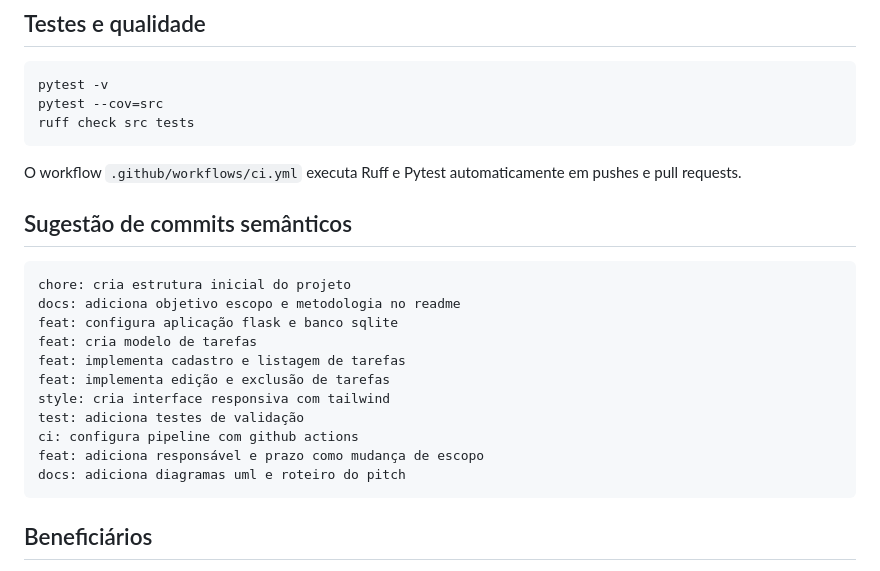
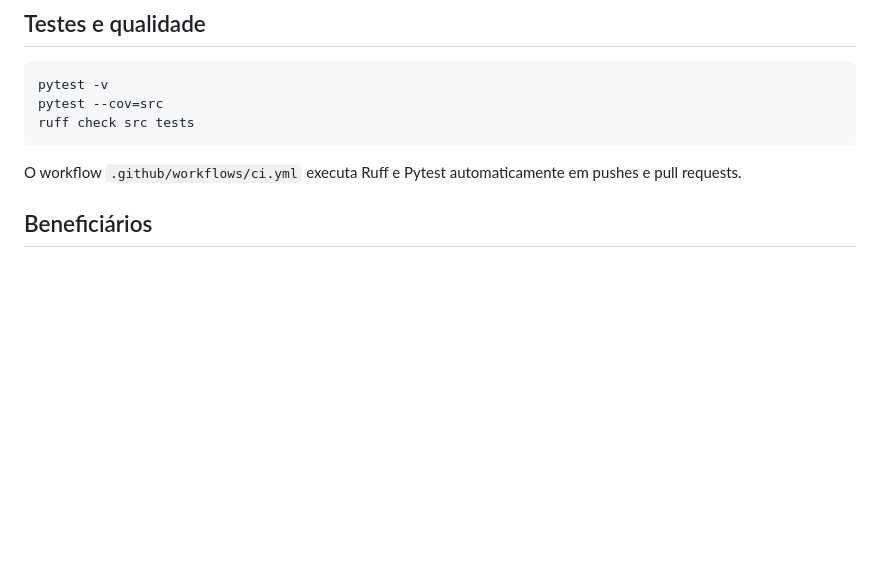
Before and after one commit to juanhenrique1306/TechFlow, a Markdown page: README.md, the part around the change. GitHub-like rendering; blank space fills up the shorter version.

````diff
--- a/README.md
+++ b/README.md
@@ -94,21 +94,6 @@ ruff check src tests
 
 O workflow `.github/workflows/ci.yml` executa Ruff e Pytest automaticamente em pushes e pull requests.
 
-## Sugestão de commits semânticos
-
-```text
-chore: cria estrutura inicial do projeto
-docs: adiciona objetivo escopo e metodologia no readme
-feat: configura aplicação flask e banco sqlite
-feat: cria modelo de tarefas
-feat: implementa cadastro e listagem de tarefas
-feat: implementa edição e exclusão de tarefas
-style: cria interface responsiva com tailwind
-test: adiciona testes de validação
-ci: configura pipeline com github actions
-feat: adiciona responsável e prazo como mudança de escopo
-docs: adiciona diagramas uml e roteiro do pitch
-```
 
 ## Beneficiários
 
````
